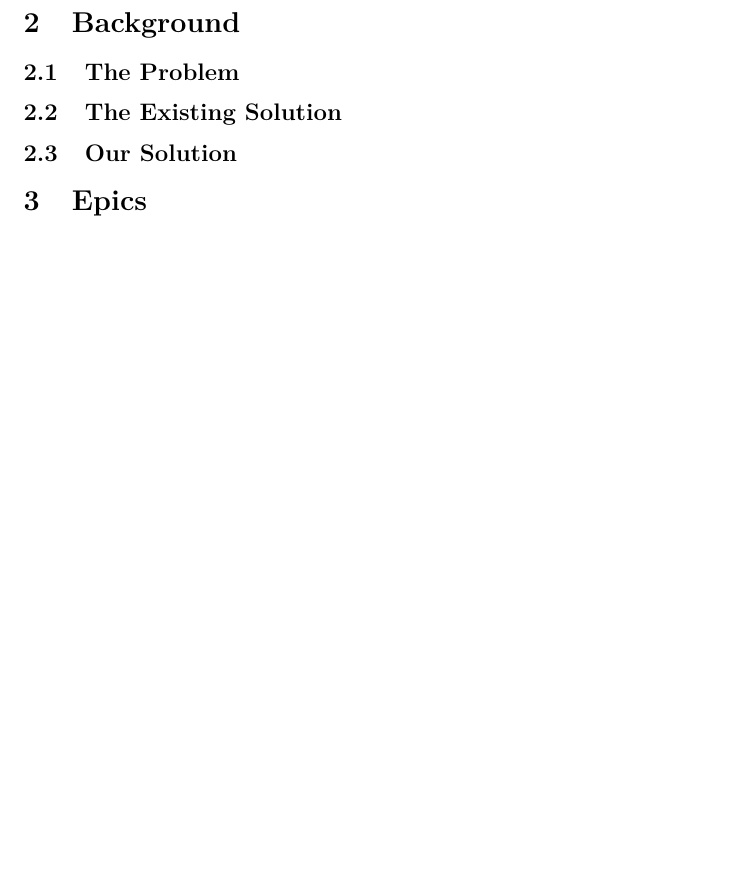
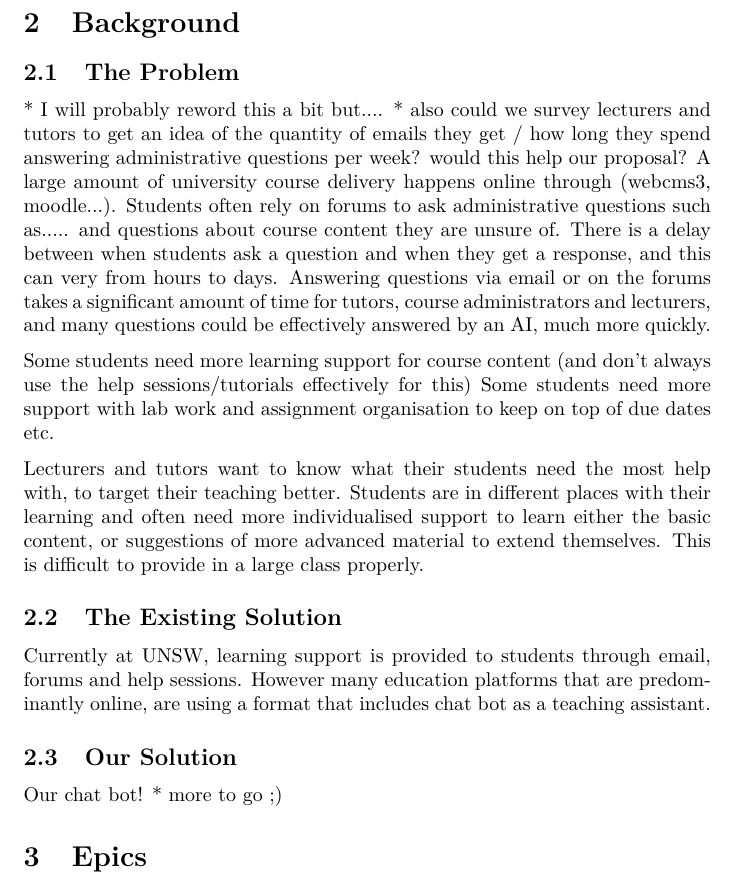
Before and after one commit to blankaex/hal_3900, a LaTeX document (Proposal/Project Proposal.tex): part of page 2 of 2, cut so that both start at the same text, the shorter picture padded with empty space. Compiled offline with pdfLaTeX.

Commit message:
added to proposal

```diff
--- a/Proposal/Project Proposal.tex
+++ b/Proposal/Project Proposal.tex
@@ -40,13 +40,31 @@ x/03/2019
 
 \section{Background}
 \subsection{The Problem}
+* I will probably reword this a bit but....
+* also could we survey lecturers and tutors to get an idea of the quantity of emails they get /
+how long they spend answering administrative questions per week? would this help our proposal?
+A large amount of university course delivery happens online through (webcms3, moodle...). Students
+often rely on forums to ask administrative questions such as.....  and questions about course content they are unsure of.
+There is a delay between when students ask a question and when they get a response, and this can very from hours to days.
+Answering questions via email or on the forums takes a significant amount of time for tutors, course administrators and lecturers,
+and many questions could be effectively answered by an AI, much more quickly.
+
+Some students need more learning support for course content (and don't always use the help sessions/tutorials effectively for this)
+Some students need more support with lab work and assignment organisation to keep on top of due dates etc.
+
+Lecturers and tutors want to know what their students need the most help with, to target their teaching better. Students are in different
+places with their learning and often need more individualised support to learn either the basic content, or suggestions of more advanced
+material to extend themselves. This is difficult to provide in a large class properly.
+
+
 
 
 \subsection{The Existing Solution}
-
+Currently at UNSW, learning support is provided to students through email, forums and help sessions. However many education
+platforms that are predominantly online, are using a format that includes chat bot as a teaching assistant.
 
 \subsection{Our Solution}
-
+Our chat bot! * more to go ;)
 
 \section{Epics}
 \subsection{Epic 1}
```
